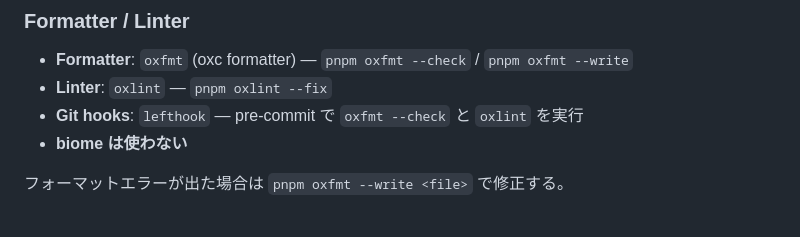
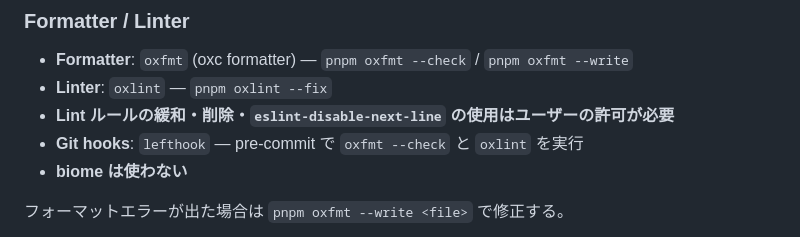
Before and after one commit to imaimai17468/trainjazztokyo, a Markdown page: CLAUDE.md, the part around the change. Drawn GitHub-style.

Commit message:
docs(CLAUDE.md): lintルールの緩和・disable-next-lineにユーザー許可を必須とするルールを追加
Co-Authored-By: Claude Opus 4.6 (1M context) <noreply@anthropic.com>

```diff
--- a/CLAUDE.md
+++ b/CLAUDE.md
@@ -102,6 +102,7 @@ for (const item of items) {
 
 - **Formatter**: `oxfmt` (oxc formatter) — `pnpm oxfmt --check` / `pnpm oxfmt --write`
 - **Linter**: `oxlint` — `pnpm oxlint --fix`
+- **Lint ルールの緩和・削除・`eslint-disable-next-line` の使用はユーザーの許可が必要**
 - **Git hooks**: `lefthook` — pre-commit で `oxfmt --check` と `oxlint` を実行
 - **biome は使わない**
 
```
